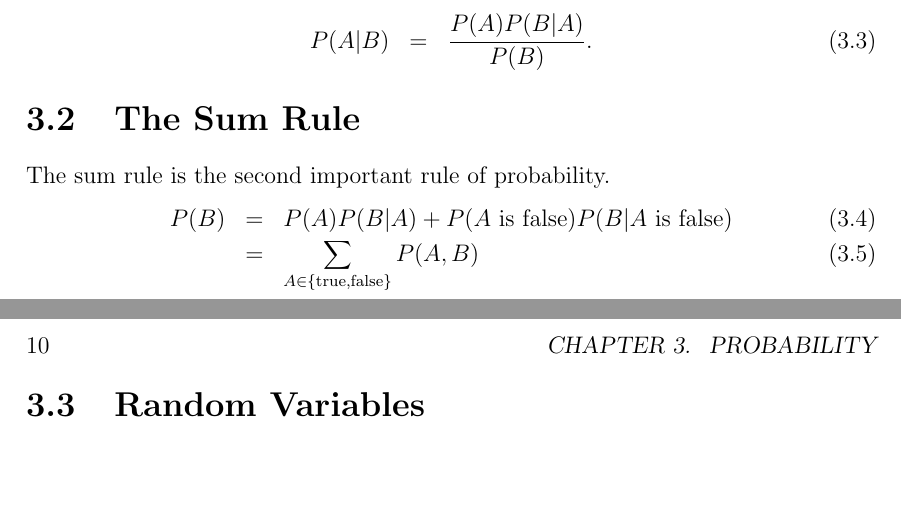
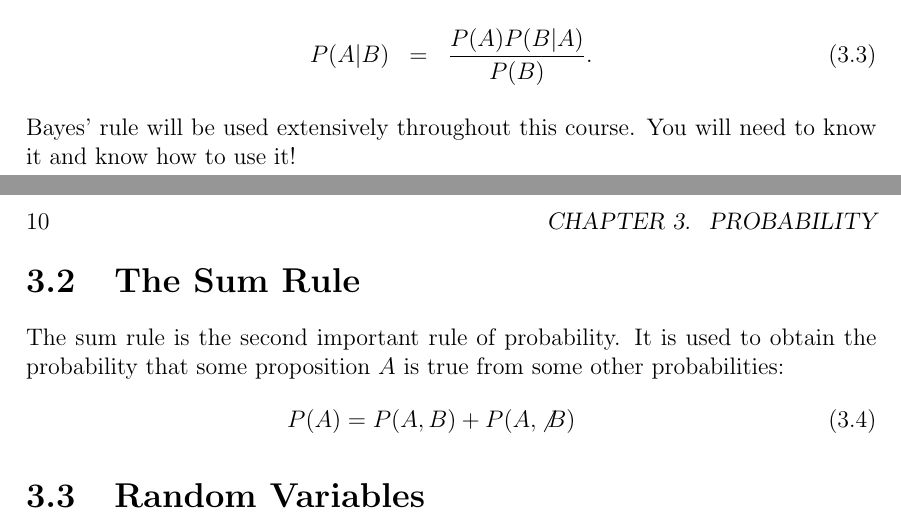
Before and after one commit to eggplantbren/STATS331, a LaTeX thesis (main.tex, which reads probability.tex): two parts of pages 9 and 10 of 21, joined at a grey line, cut so that both start at the same text, the shorter picture padded with empty space. Compiled offline with pdfLaTeX.

Commit message:
Labels and sum rule

```diff
--- a/probability.tex
+++ b/probability.tex
@@ -27,16 +28,18 @@ Looking at Equations~\ref{} and~\ref{}, they are both equations for the same
 thing, $P(A,B)$. Therefore we can equate the right hand sides. Doing this gives
 a result known as Bayes' rule:
 \begin{eqnarray}
-P(A|B) &=& \frac{P(A)P(B|A)}{P(B)}.
+P(A|B) &=& \frac{P(A)P(B|A)}{P(B)}. \label{bayes}
 \end{eqnarray}
+Bayes' rule will be used extensively throughout this course. You will need to
+know it and know how to use it!
 
 \section{The Sum Rule}
-The sum rule is the second important rule of probability.
+The sum rule is the second important rule of probability. It is used to obtain
+the probability that some proposition $A$ is true from some other
+probabilities:
 \begin{eqnarray}
-P(B) &=& P(A)P(B|A) + P(A\textnormal{ is false})P(B|A\textnormal{ is false}) \\
-&=& \sum_{A \in \{\rm true, false\}} P(A, B)
+P(A) = P(A, B) + P(A, \not B)
 \end{eqnarray}
-
 
 \section{Random Variables}
 
```
Also changed, not shown: probability.tex (7 more changed lines).
